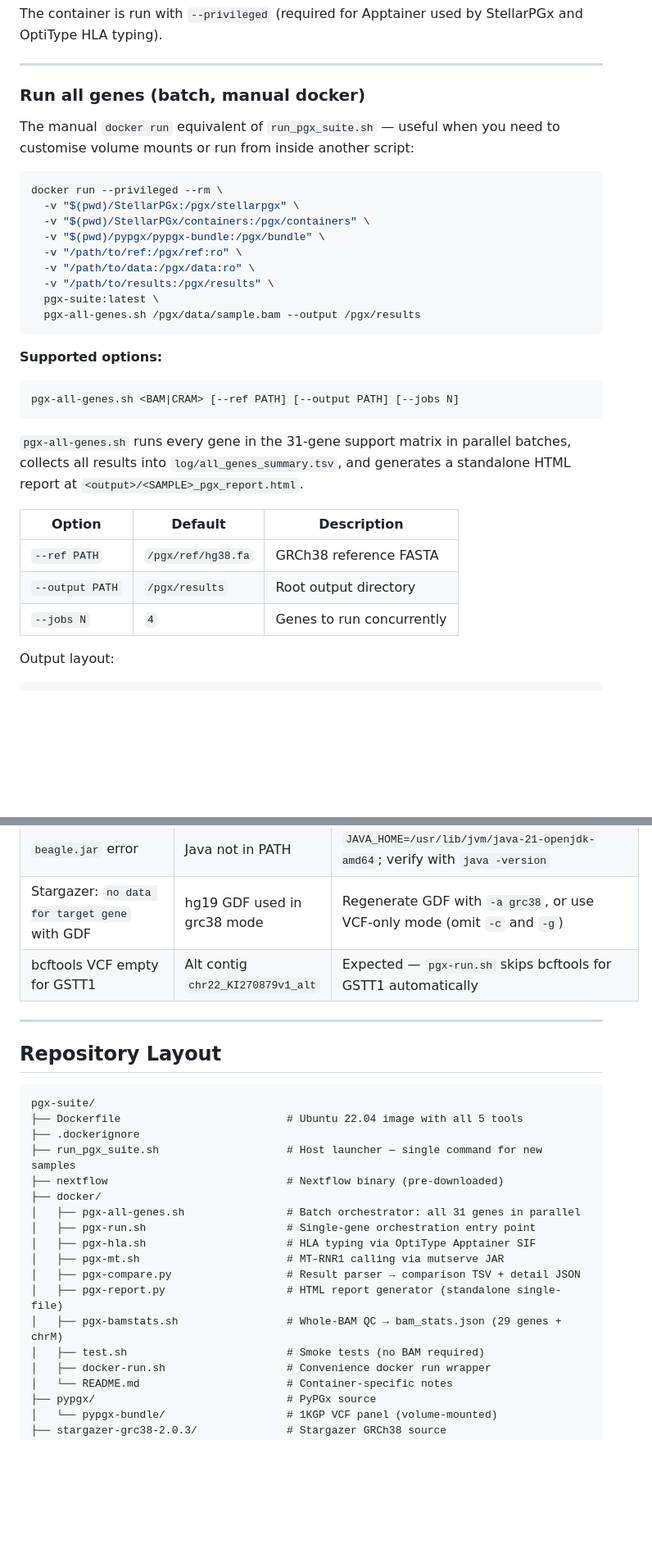
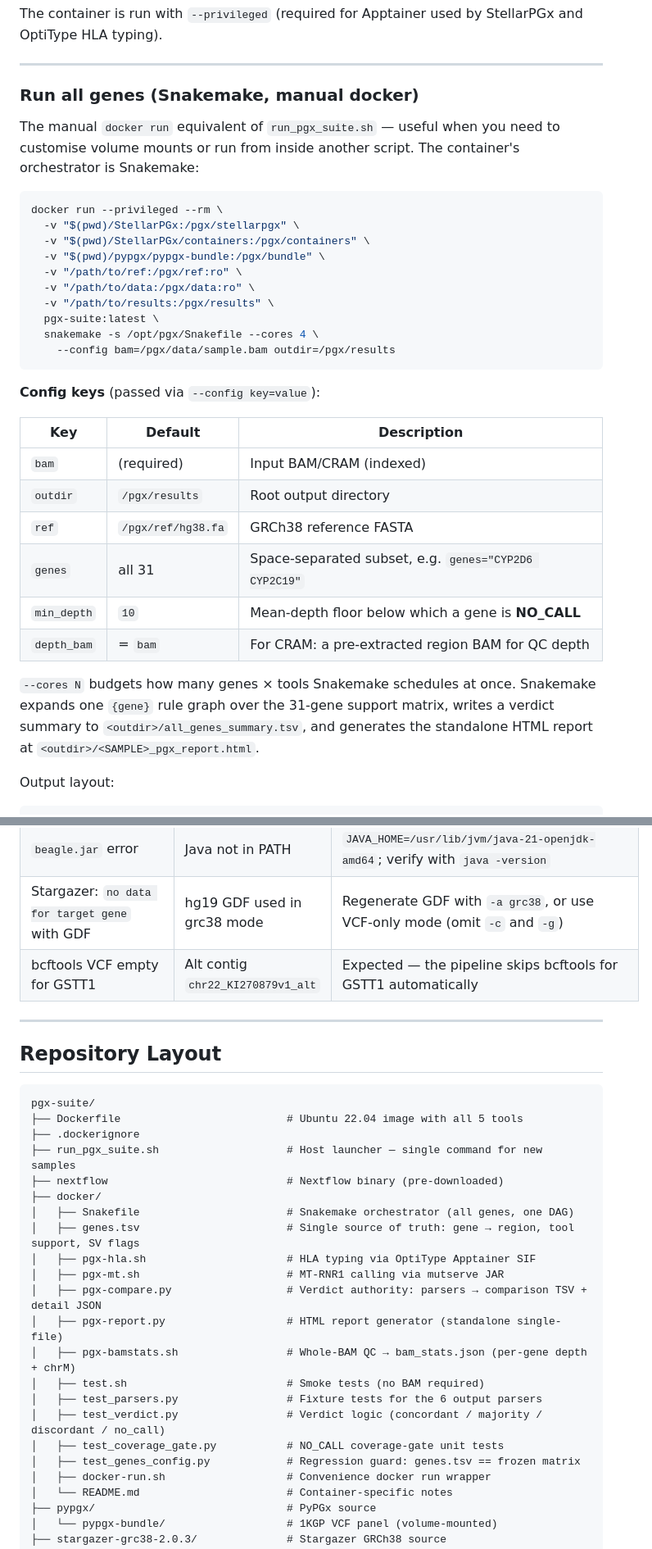
Before and after one commit to alvin8-git/pgx-suite, a Markdown page: README.md, 2 parts joined by grey strips. Shown at 82% size. Rendered like a GitHub page; blank space fills up the shorter version.

````diff
--- a/README.md
+++ b/README.md
@@ -186,10 +190,11 @@ and OptiType HLA typing).
 
 ---
 
-### Run all genes (batch, manual docker)
+### Run all genes (Snakemake, manual docker)
 
 The manual `docker run` equivalent of `run_pgx_suite.sh` — useful when you need to
-customise volume mounts or run from inside another script:
+customise volume mounts or run from inside another script. The container's
+orchestrator is Snakemake:
 
 ```bash
 docker run --privileged --rm \
@@ -200,24 +205,25 @@ docker run --privileged --rm \
   -v "/path/to/data:/pgx/data:ro" \
   -v "/path/to/results:/pgx/results" \
   pgx-suite:latest \
-  pgx-all-genes.sh /pgx/data/sample.bam --output /pgx/results
+  snakemake -s /opt/pgx/Snakefile --cores 4 \
+    --config bam=/pgx/data/sample.bam outdir=/pgx/results
 ```
 
-**Supported options:**
+**Config keys** (passed via `--config key=value`):
 
-```
-pgx-all-genes.sh <BAM|CRAM> [--ref PATH] [--output PATH] [--jobs N]
-```
+| Key | Default | Description |
+|-----|---------|-------------|
+| `bam` | (required) | Input BAM/CRAM (indexed) |
+| `outdir` | `/pgx/results` | Root output directory |
+| `ref` | `/pgx/ref/hg38.fa` | GRCh38 reference FASTA |
+| `genes` | all 31 | Space-separated subset, e.g. `genes="CYP2D6 CYP2C19"` |
+| `min_depth` | `10` | Mean-depth floor below which a gene is **NO_CALL** |
+| `depth_bam` | = `bam` | For CRAM: a pre-extracted region BAM for QC depth |
 
-`pgx-all-genes.sh` runs every gene in the 31-gene support matrix in parallel batches,
-collects all results into `log/all_genes_summary.tsv`, and generates a standalone HTML
-report at `<output>/<SAMPLE>_pgx_report.html`.
-
-| Option | Default | Description |
-|--------|---------|-------------|
-| `--ref PATH` | `/pgx/ref/hg38.fa` | GRCh38 reference FASTA |
-| `--output PATH` | `/pgx/results` | Root output directory |
-| `--jobs N` | `4` | Genes to run concurrently |
+`--cores N` budgets how many genes × tools Snakemake schedules at once. Snakemake
+expands one `{gene}` rule graph over the 31-gene support matrix, writes a verdict
+summary to `<outdir>/all_genes_summary.tsv`, and generates the standalone HTML
+report at `<outdir>/<SAMPLE>_pgx_report.html`.
 
 Output layout:
 
@@ -436,7 +471,7 @@ docker run --privileged pgx-suite:latest
 | Nextflow hangs on first start | JAR download | Ensure outbound internet access on first `nextflow` run |
 | `beagle.jar` error | Java not in PATH | `JAVA_HOME=/usr/lib/jvm/java-21-openjdk-amd64`; verify with `java -version` |
 | Stargazer: `no data for target gene` with GDF | hg19 GDF used in grc38 mode | Regenerate GDF with `-a grc38`, or use VCF-only mode (omit `-c` and `-g`) |
-| bcftools VCF empty for GSTT1 | Alt contig `chr22_KI270879v1_alt` | Expected — `pgx-run.sh` skips bcftools for GSTT1 automatically |
+| bcftools VCF empty for GSTT1 | Alt contig `chr22_KI270879v1_alt` | Expected — the pipeline skips bcftools for GSTT1 automatically |
 
 ---
 
@@ -449,14 +484,18 @@ pgx-suite/
 ├── run_pgx_suite.sh                    # Host launcher — single command for new samples
 ├── nextflow                            # Nextflow binary (pre-downloaded)
 ├── docker/
-│   ├── pgx-all-genes.sh                # Batch orchestrator: all 31 genes in parallel
-│   ├── pgx-run.sh                      # Single-gene orchestration entry point
+│   ├── Snakefile                       # Snakemake orchestrator (all genes, one DAG)
+│   ├── genes.tsv                       # Single source of truth: gene → region, tool support, SV flags
 │   ├── pgx-hla.sh                      # HLA typing via OptiType Apptainer SIF
 │   ├── pgx-mt.sh                       # MT-RNR1 calling via mutserve JAR
-│   ├── pgx-compare.py                  # Result parser → comparison TSV + detail JSON
+│   ├── pgx-compare.py                  # Verdict authority: parsers → comparison TSV + detail JSON
 │   ├── pgx-report.py                   # HTML report generator (standalone single-file)
-│   ├── pgx-bamstats.sh                 # Whole-BAM QC → bam_stats.json (29 genes + chrM)
+│   ├── pgx-bamstats.sh                 # Whole-BAM QC → bam_stats.json (per-gene depth + chrM)
 │   ├── test.sh                         # Smoke tests (no BAM required)
+│   ├── test_parsers.py                 # Fixture tests for the 6 output parsers
+│   ├── test_verdict.py                 # Verdict logic (concordant / majority / discordant / no_call)
+│   ├── test_coverage_gate.py           # NO_CALL coverage-gate unit tests
+│   ├── test_genes_config.py            # Regression guard: genes.tsv == frozen matrix
 │   ├── docker-run.sh                   # Convenience docker run wrapper
 │   └── README.md                       # Container-specific notes
 ├── pypgx/                              # PyPGx source
````
Also changed, not shown: other parts of README.md (+70 -37 lines), docker/README.md (+17 -6 lines), docs/assets/hg002_report_collage.png (added).
